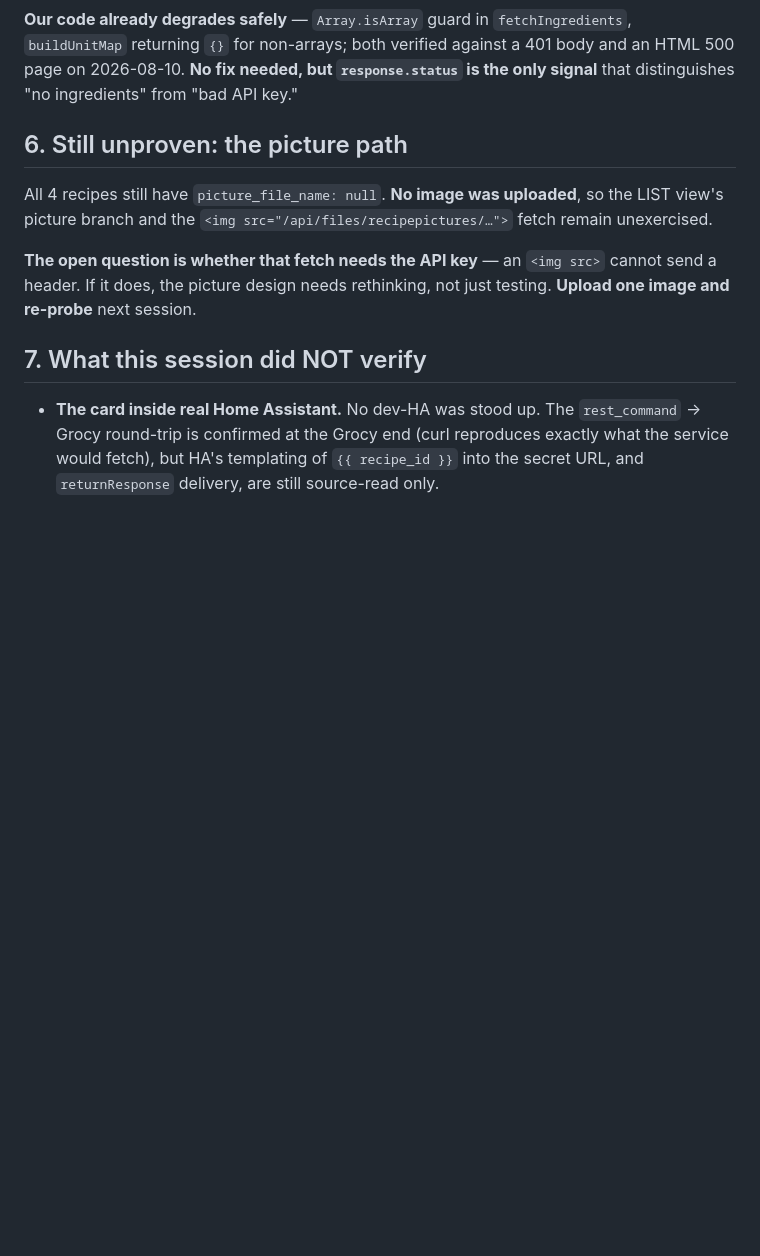
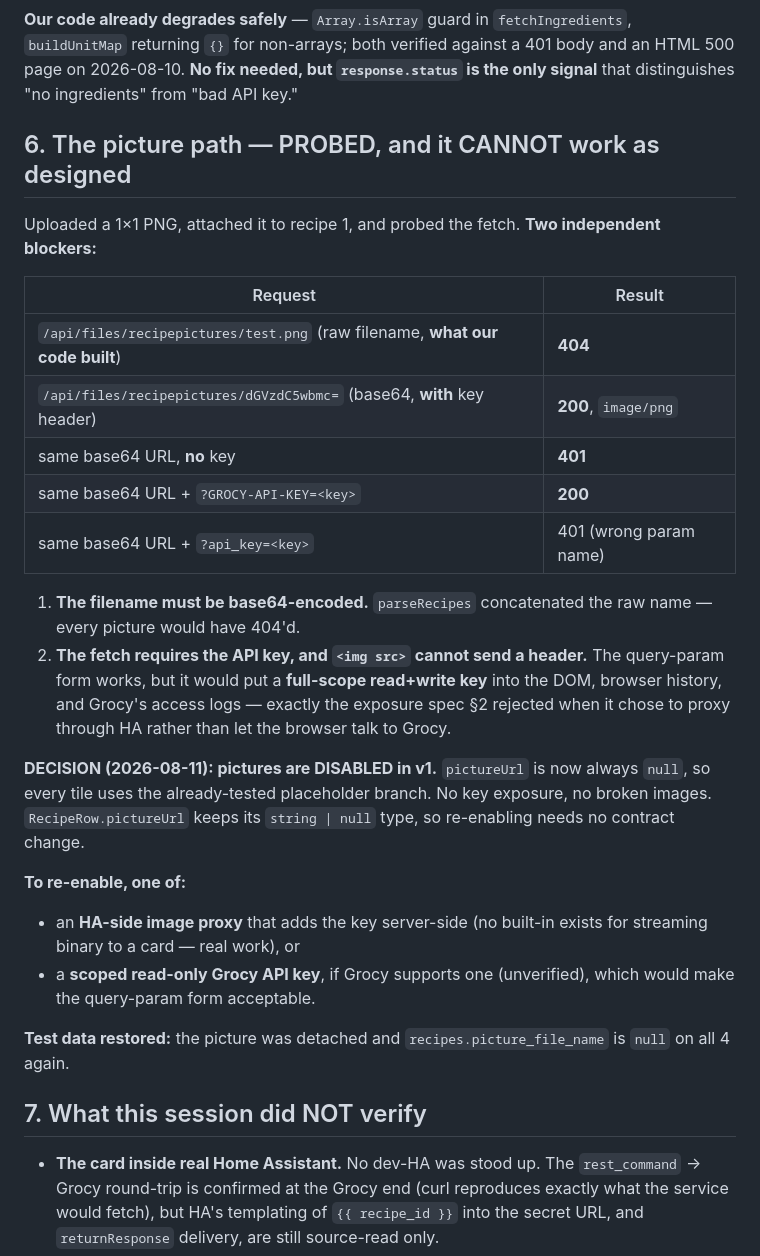
Before and after one commit to NewLexicon/KitcheCom, a Markdown page: docs/session-state/2026-08-11-grocy-tier2-verification.md, the part around the change. GitHub-like rendering; blank space fills up the shorter version.

Commit message:
docs: record the picture-path probe — disabled in v1, and why
Uploaded a test image and probed the fetch. Two independent blockers, both live-
verified: Grocy's files API needs the filename base64-encoded (raw name 404s),
and the fetch requires the GROCY-API-KEY header, which an <img src> cannot send
(401 without it). The query-param form works but would put a full read+write key
in the DOM, browser history, and access logs — the exposure §2 rejected when it
chose to proxy through HA at all.

So §5.1's picture-forward tile is dead code for v1. RecipeRow.pictureUrl keeps
its string|null type so re-enabling needs no contract change; it needs either an
HA-side image proxy or a scoped read-only Grocy key.

Also carried forward: the card is still unverified inside real HA (the round-trip
is confirmed only at the Grocy end), and a Grocy 401 reaches the card looking
like success, so the code degrades safely but cannot tell the operator which
failure occurred.

Test data restored — picture detached, all 4 recipes back to picture_file_name
null, recipes_pos back to exactly 10 rows.

Co-Authored-By: Claude Opus 5 <noreply@anthropic.com>

```diff
--- a/docs/session-state/2026-08-11-grocy-tier2-verification.md
+++ b/docs/session-state/2026-08-11-grocy-tier2-verification.md
@@ -79,11 +79,28 @@ So **`recipe_amount` is never a non-numeric value.** Grocy has a dedicated `vari
 
 **Our code already degrades safely** — `Array.isArray` guard in `fetchIngredients`, `buildUnitMap` returning `{}` for non-arrays; both verified against a 401 body and an HTML 500 page on 2026-08-10. **No fix needed, but `response.status` is the only signal** that distinguishes "no ingredients" from "bad API key."
 
-## 6. Still unproven: the picture path
+## 6. The picture path — PROBED, and it CANNOT work as designed
 
-All 4 recipes still have `picture_file_name: null`. **No image was uploaded**, so the LIST view's picture branch and the `<img src="/api/files/recipepictures/…">` fetch remain unexercised.
+Uploaded a 1×1 PNG, attached it to recipe 1, and probed the fetch. **Two independent blockers:**
 
-**The open question is whether that fetch needs the API key** — an `<img src>` cannot send a header. If it does, the picture design needs rethinking, not just testing. **Upload one image and re-probe** next session.
+| Request | Result |
+|---|---|
+| `/api/files/recipepictures/test.png` (raw filename, **what our code built**) | **404** |
+| `/api/files/recipepictures/dGVzdC5wbmc=` (base64, **with** key header) | **200**, `image/png` |
+| same base64 URL, **no** key | **401** |
+| same base64 URL + `?GROCY-API-KEY=<key>` | **200** |
+| same base64 URL + `?api_key=<key>` | 401 (wrong param name) |
+
+1. **The filename must be base64-encoded.** `parseRecipes` concatenated the raw name — every picture would have 404'd.
+2. **The fetch requires the API key, and `<img src>` cannot send a header.** The query-param form works, but it would put a **full-scope read+write key** into the DOM, browser history, and Grocy's access logs — exactly the exposure spec §2 rejected when it chose to proxy through HA rather than let the browser talk to Grocy.
+
+**DECISION (2026-08-11): pictures are DISABLED in v1.** `pictureUrl` is now always `null`, so every tile uses the already-tested placeholder branch. No key exposure, no broken images. `RecipeRow.pictureUrl` keeps its `string | null` type, so re-enabling needs no contract change.
+
+**To re-enable, one of:**
+- an **HA-side image proxy** that adds the key server-side (no built-in exists for streaming binary to a card — real work), or
+- a **scoped read-only Grocy API key**, if Grocy supports one (unverified), which would make the query-param form acceptable.
+
+**Test data restored:** the picture was detached and `recipes.picture_file_name` is `null` on all 4 again.
 
 ## 7. What this session did NOT verify
 
```
Also changed, not shown: 1 other file.
